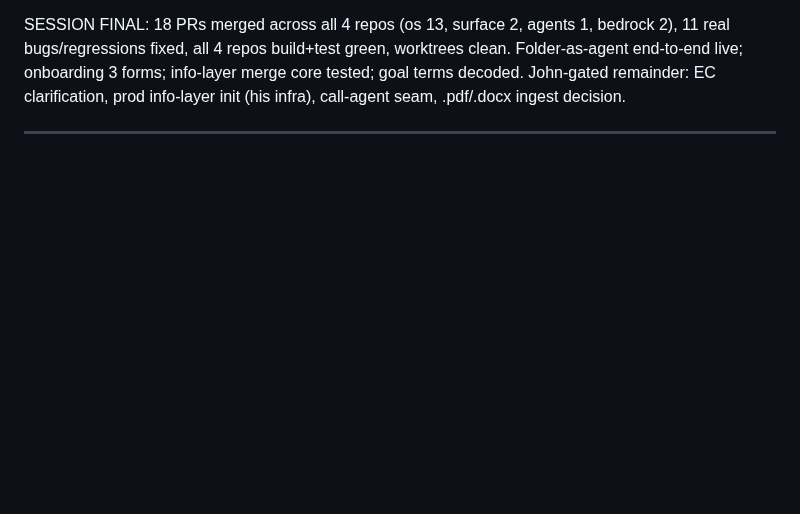
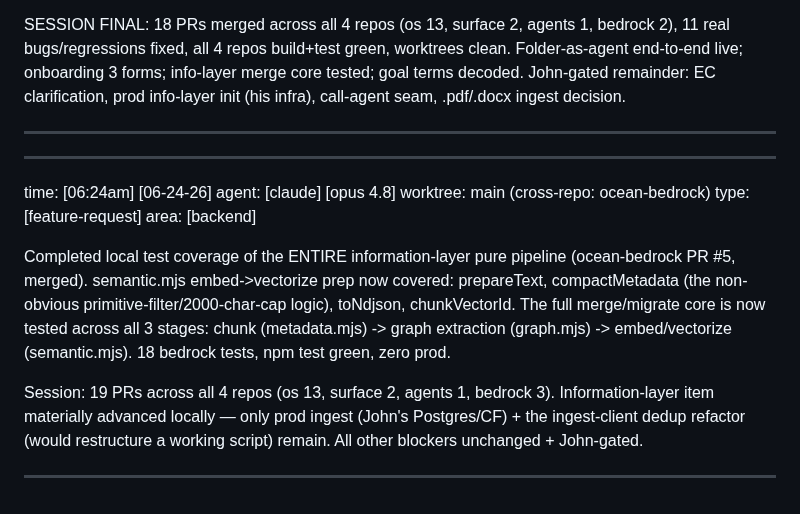
Before and after one commit to Risingtides-dev/ocean-os, a Markdown page: events.md, the part around the change. GitHub-like rendering; blank space fills up the shorter version.

Commit message:
events: bedrock info-layer pure pipeline fully tested (#5); 19 PRs this session

```diff
--- a/events.md
+++ b/events.md
@@ -530,3 +530,23 @@ worktrees clean. Folder-as-agent end-to-end live; onboarding 3 forms; info-layer
 merge core tested; goal terms decoded. John-gated remainder: EC clarification,
 prod info-layer init (his infra), call-agent seam, .pdf/.docx ingest decision.
 _________________________________________________________________________________
+
+_________________________________________________________________________________
+time:      [06:24am] [06-24-26]
+agent:     [claude] [opus 4.8]
+worktree:  main (cross-repo: ocean-bedrock)
+type:      [feature-request]
+area:      [backend]
+
+Completed local test coverage of the ENTIRE information-layer pure pipeline
+(ocean-bedrock PR #5, merged). semantic.mjs embed->vectorize prep now covered:
+prepareText, compactMetadata (the non-obvious primitive-filter/2000-char-cap
+logic), toNdjson, chunkVectorId. The full merge/migrate core is now tested
+across all 3 stages: chunk (metadata.mjs) -> graph extraction (graph.mjs) ->
+embed/vectorize (semantic.mjs). 18 bedrock tests, npm test green, zero prod.
+
+Session: 19 PRs across all 4 repos (os 13, surface 2, agents 1, bedrock 3).
+Information-layer item materially advanced locally — only prod ingest (John's
+Postgres/CF) + the ingest-client dedup refactor (would restructure a working
+script) remain. All other blockers unchanged + John-gated.
+_________________________________________________________________________________
```
